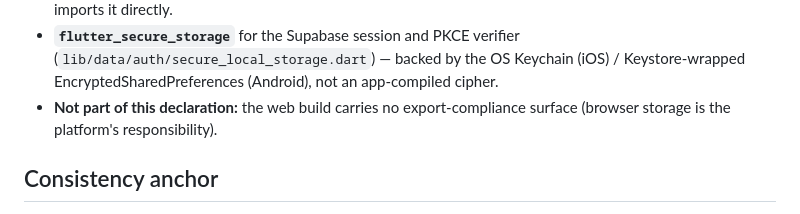
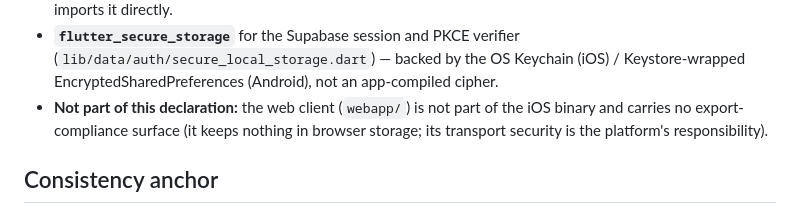
Before and after one commit to wjdavis5/lunarlog, a Markdown page: docs/ops/ios-export-compliance.md, the part around the change. GitHub-like rendering.

```diff
--- a/docs/ops/ios-export-compliance.md
+++ b/docs/ops/ios-export-compliance.md
@@ -34,8 +34,9 @@ been obtained.
   (`lib/data/auth/secure_local_storage.dart`) — backed by the OS Keychain
   (iOS) / Keystore-wrapped EncryptedSharedPreferences (Android), not an
   app-compiled cipher.
-- **Not part of this declaration:** the web build carries no
-  export-compliance surface (browser storage is the platform's
+- **Not part of this declaration:** the web client (`webapp/`) is not
+  part of the iOS binary and carries no export-compliance surface (it
+  keeps nothing in browser storage; its transport security is the platform's
   responsibility).
 
 ## Consistency anchor
```
Also changed, not shown: docs/ops/store-declarations.md (+3 -3 lines).
